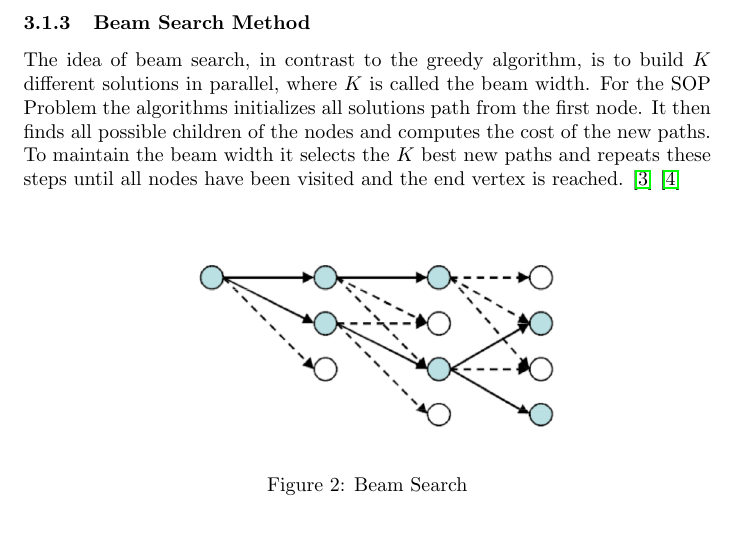
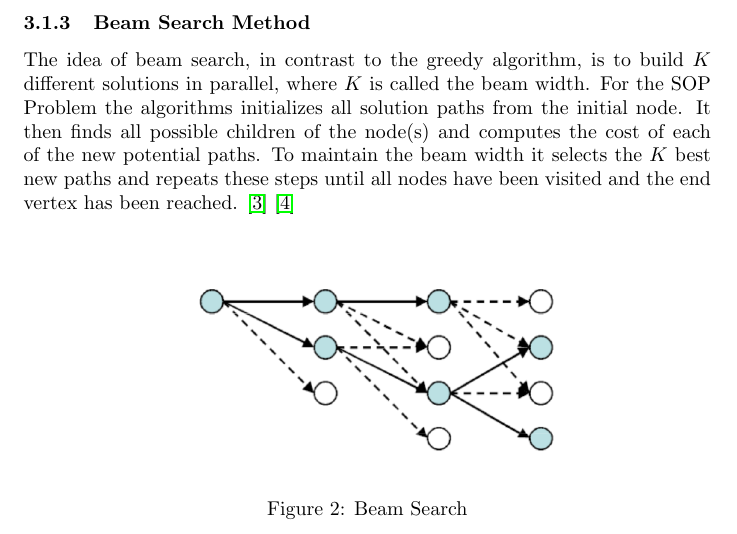
Before and after one commit to SebastianAllmeier/SOP_Challenge_UGA, a LaTeX document (Documentation/skript.tex): part of page 3 of 5, cut so that both start at the same text. Compiled offline with pdfLaTeX.

Commit message:
small grammar corrections

```diff
--- a/Documentation/skript.tex
+++ b/Documentation/skript.tex
@@ -50,7 +50,7 @@
 
     \subsubsection{Beam Search Method}
 
-    The idea of beam search, in contrast to the greedy algorithm, is to build $K$ different solutions in parallel, where $K$ is called the beam width. For the SOP Problem the algorithms initializes all solutions path from the first node. It then finds all possible children of the nodes and computes the cost of the new paths. To maintain the beam width it selects the $K$ best new paths and repeats these steps until all nodes have been visited and the end vertex is reached. \cite{Beam:1} \cite{Beam:2}
+    The idea of beam search, in contrast to the greedy algorithm, is to build $K$ different solutions in parallel, where $K$ is called the beam width. For the SOP Problem the algorithms initializes all solution paths from the initial node. It then finds all possible children of the node(s) and computes the cost of each of the new potential paths. To maintain the beam width it selects the $K$ best new paths and repeats these steps until all nodes have been visited and the end vertex has been reached. \cite{Beam:1} \cite{Beam:2}
 
     \begin{figure}[hbt]
     	\includegraphics[]{files/beam_search.png}
```
